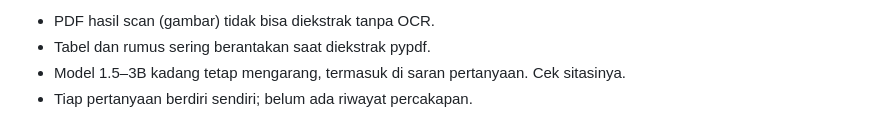
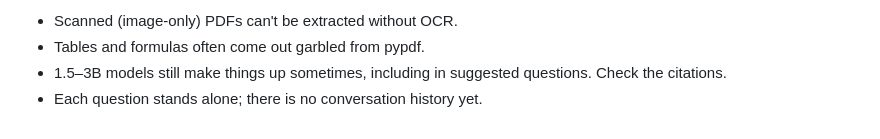
Before and after one commit to Hesyitena/rag-modul, a Markdown page: README.md, the part around one of its changes. Rendered like a GitHub page.

```diff
--- a/README.md
+++ b/README.md
@@ -133,5 +135,5 @@ Untuk mulai dari nol: matikan server, hapus folder `data/`, lalu jalankan lagi.
 
-- PDF hasil scan (gambar) tidak bisa diekstrak tanpa OCR.
-- Tabel dan rumus sering berantakan saat diekstrak pypdf.
-- Model 1.5–3B kadang tetap mengarang, termasuk di saran pertanyaan. Cek sitasinya.
-- Tiap pertanyaan berdiri sendiri; belum ada riwayat percakapan.
+- Scanned (image-only) PDFs can't be extracted without OCR.
+- Tables and formulas often come out garbled from pypdf.
+- 1.5–3B models still make things up sometimes, including in suggested questions. Check the citations.
+- Each question stands alone; there is no conversation history yet.
```
Also changed, not shown: other parts of README.md (+68 -66 lines).
